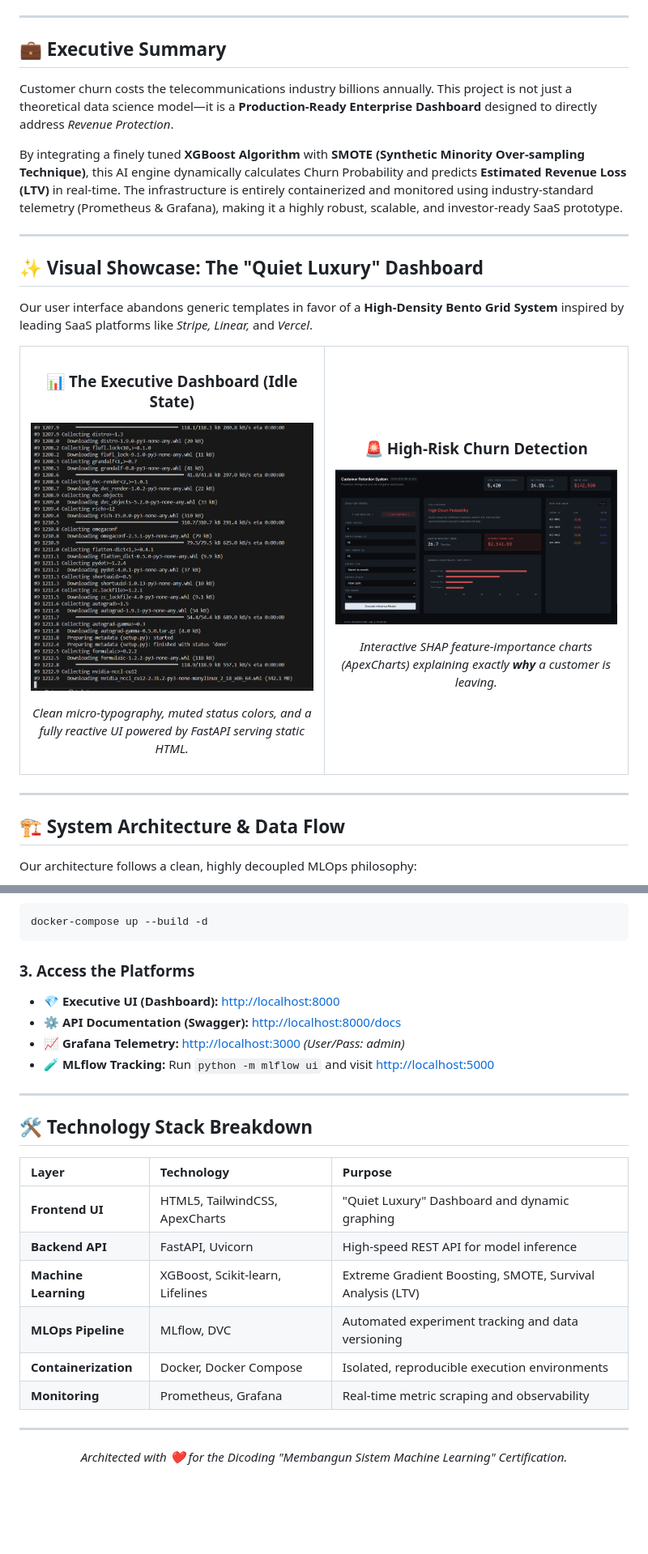
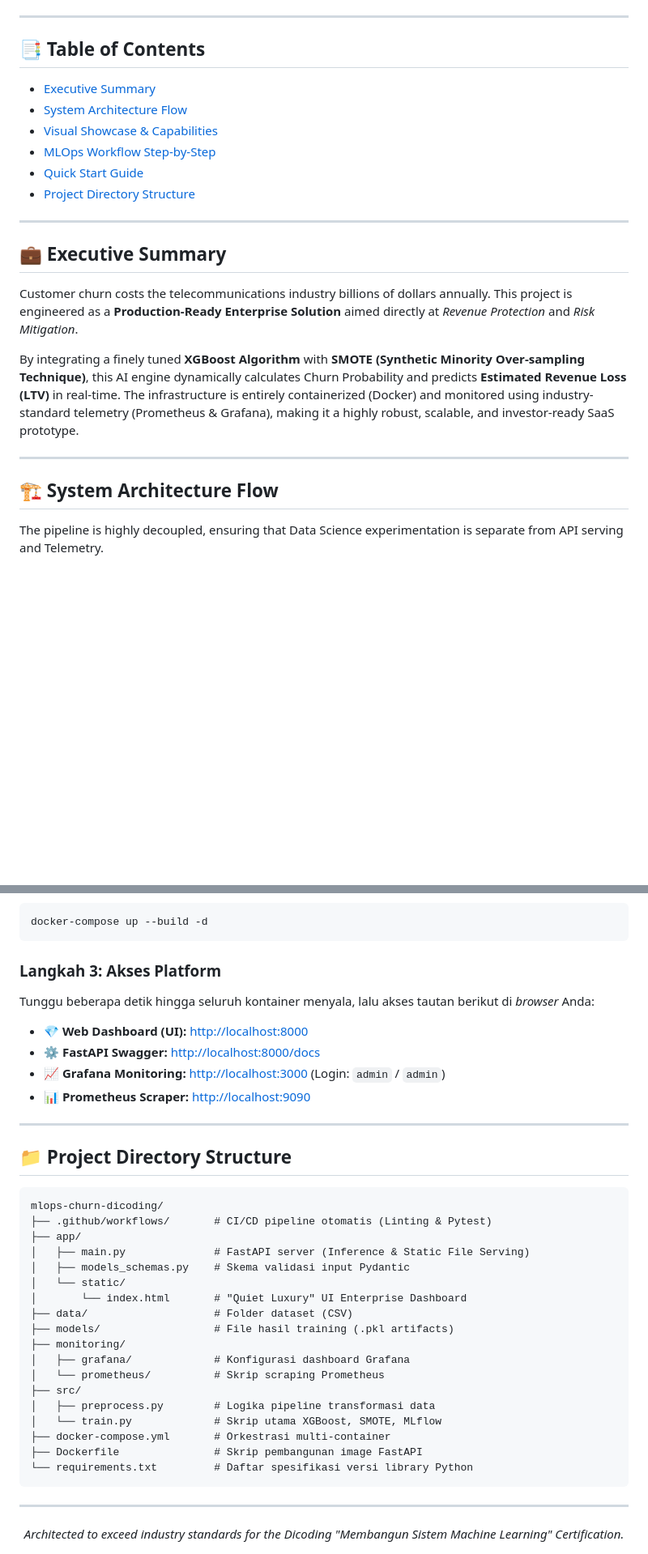
Before and after one commit to kim40404/mlops-churn-dicoding, a Markdown page: README.md, 2 parts joined by grey strips. Shown at 81% size. Rendered like a GitHub page; blank space fills up the shorter version.

````diff
--- a/README.md
+++ b/README.md
@@ -14,40 +15,25 @@
 
 ---
 
-## 💼 Executive Summary
-
-Customer churn costs the telecommunications industry billions annually. This project is not just a theoretical data science model—it is a **Production-Ready Enterprise Dashboard** designed to directly address *Revenue Protection*.
-
-By integrating a finely tuned **XGBoost Algorithm** with **SMOTE (Synthetic Minority Over-sampling Technique)**, this AI engine dynamically calculates Churn Probability and predicts **Estimated Revenue Loss (LTV)** in real-time. The infrastructure is entirely containerized and monitored using industry-standard telemetry (Prometheus & Grafana), making it a highly robust, scalable, and investor-ready SaaS prototype.
+## 📑 Table of Contents
+- [Executive Summary](#-executive-summary)
+- [System Architecture Flow](#-system-architecture-flow)
+- [Visual Showcase & Capabilities](#-visual-showcase--capabilities)
+- [MLOps Workflow Step-by-Step](#-mlops-workflow-step-by-step)
+- [Quick Start Guide](#-quick-start-guide)
+- [Project Directory Structure](#-project-directory-structure)
 
 ---
 
-## ✨ Visual Showcase: The "Quiet Luxury" Dashboard
+## 💼 Executive Summary
 
-Our user interface abandons generic templates in favor of a **High-Density Bento Grid System** inspired by leading SaaS platforms like *Stripe, Linear,* and *Vercel*.
+Customer churn costs the telecommunications industry billions of dollars annually. This project is engineered as a **Production-Ready Enterprise Solution** aimed directly at *Revenue Protection* and *Risk Mitigation*.
 
-<table>
-  <tr>
-    <td width="50%">
-      <h3 align="center">📊 The Executive Dashboard (Idle State)</h3>
-      <p align="center">
-        <img src="assets/ui-idle.png" alt="Idle Dashboard" width="100%">
-      </p>
-      <p align="center"><i>Clean micro-typography, muted status colors, and a fully reactive UI powered by FastAPI serving static HTML.</i></p>
-    </td>
-    <td width="50%">
-      <h3 align="center">🚨 High-Risk Churn Detection</h3>
-      <p align="center">
-        <img src="assets/ui-highrisk.png" alt="High Risk Detection" width="100%">
-      </p>
-      <p align="center"><i>Interactive SHAP feature-importance charts (ApexCharts) explaining exactly <b>why</b> a customer is leaving.</i></p>
-    </td>
-  </tr>
-</table>
+By integrating a finely tuned **XGBoost Algorithm** with **SMOTE (Synthetic Minority Over-sampling Technique)**, this AI engine dynamically calculates Churn Probability and predicts **Estimated Revenue Loss (LTV)** in real-time. The infrastructure is entirely containerized (Docker) and monitored using industry-standard telemetry (Prometheus & Grafana), making it a highly robust, scalable, and investor-ready SaaS prototype.
 
 ---
 
-## 🏗️ System Architecture & Data Flow
+## 🏗️ System Architecture Flow
 
-Our architecture follows a clean, highly decoupled MLOps philosophy:
+The pipeline is highly decoupled, ensuring that Data Science experimentation is separate from API serving and Telemetry.
 
@@ -83,27 +168,40 @@ Ensure Docker is running. The following command spins up the backend, the user i
 docker-compose up --build -d
 ```
 
-### 3. Access the Platforms
-- 💎 **Executive UI (Dashboard):** [http://localhost:8000](http://localhost:8000)
-- ⚙️ **API Documentation (Swagger):** [http://localhost:8000/docs](http://localhost:8000/docs)
-- 📈 **Grafana Telemetry:** [http://localhost:3000](http://localhost:3000) *(User/Pass: admin)*
-- 🧪 **MLflow Tracking:** Run `python -m mlflow ui` and visit [http://localhost:5000](http://localhost:5000)
+### Langkah 3: Akses Platform
+Tunggu beberapa detik hingga seluruh kontainer menyala, lalu akses tautan berikut di *browser* Anda:
+- 💎 **Web Dashboard (UI):** [http://localhost:8000](http://localhost:8000)
+- ⚙️ **FastAPI Swagger:** [http://localhost:8000/docs](http://localhost:8000/docs)
+- 📈 **Grafana Monitoring:** [http://localhost:3000](http://localhost:3000) (Login: `admin` / `admin`)
+- 📊 **Prometheus Scraper:** [http://localhost:9090](http://localhost:9090)
 
 ---
 
-## 🛠️ Technology Stack Breakdown
+## 📁 Project Directory Structure
 
-| Layer | Technology | Purpose |
-| :--- | :--- | :--- |
-| **Frontend UI** | HTML5, TailwindCSS, ApexCharts | "Quiet Luxury" Dashboard and dynamic graphing |
-| **Backend API** | FastAPI, Uvicorn | High-speed REST API for model inference |
-| **Machine Learning**| XGBoost, Scikit-learn, Lifelines | Extreme Gradient Boosting, SMOTE, Survival Analysis (LTV) |
-| **MLOps Pipeline** | MLflow, DVC | Automated experiment tracking and data versioning |
-| **Containerization**| Docker, Docker Compose | Isolated, reproducible execution environments |
-| **Monitoring** | Prometheus, Grafana | Real-time metric scraping and observability |
+```text
+mlops-churn-dicoding/
+├── .github/workflows/       # CI/CD pipeline otomatis (Linting & Pytest)
+├── app/
+│   ├── main.py              # FastAPI server (Inference & Static File Serving)
+│   ├── models_schemas.py    # Skema validasi input Pydantic
+│   └── static/
+│       └── index.html       # "Quiet Luxury" UI Enterprise Dashboard
+├── data/                    # Folder dataset (CSV)
+├── models/                  # File hasil training (.pkl artifacts)
+├── monitoring/
+│   ├── grafana/             # Konfigurasi dashboard Grafana
+│   └── prometheus/          # Skrip scraping Prometheus
+├── src/
+│   ├── preprocess.py        # Logika pipeline transformasi data
+│   └── train.py             # Skrip utama XGBoost, SMOTE, MLflow
+├── docker-compose.yml       # Orkestrasi multi-container
+├── Dockerfile               # Skrip pembangunan image FastAPI
+└── requirements.txt         # Daftar spesifikasi versi library Python
+```
 
 ---
 
 <div align="center">
-  <i>Architected with ❤️ for the Dicoding "Membangun Sistem Machine Learning" Certification.</i>
+  <i>Architected to exceed industry standards for the Dicoding "Membangun Sistem Machine Learning" Certification.</i>
 </div>
````
Also changed, not shown: other parts of README.md (+116 -16 lines).
